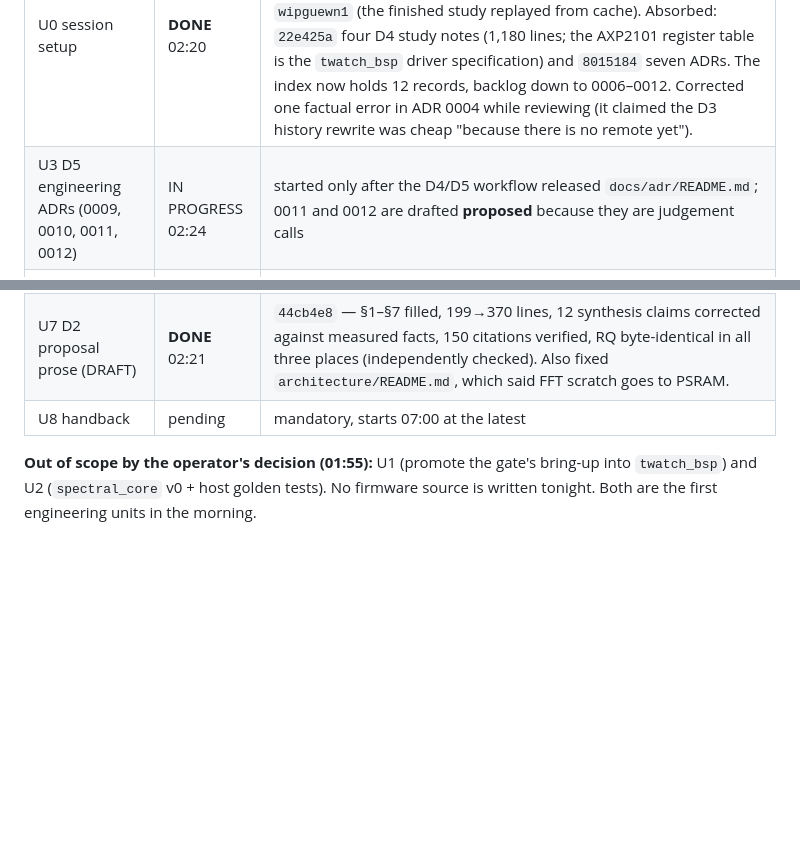
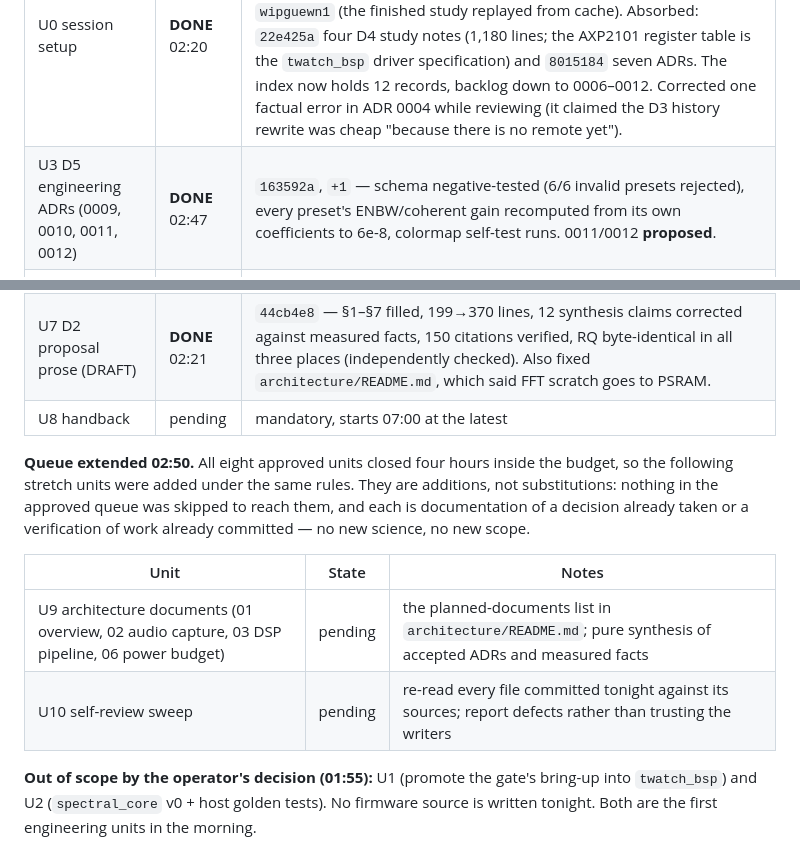
Before and after one commit to alexandergmzx/superspectral, a Markdown page: docs/session-plans/2026-08-21-overnight-phase0.md, 2 parts joined by grey strips. GitHub-like rendering; blank space fills up the shorter version.

Commit message:
[U3] session plan: U3 done; queue extended with two stretch units

```diff
--- a/docs/session-plans/2026-08-21-overnight-phase0.md
+++ b/docs/session-plans/2026-08-21-overnight-phase0.md
@@ -14,12 +14,23 @@
 | Unit | State | Notes |
 |---|---|---|
 | U0 session setup | **DONE** 02:20 | `06a4f74` — branch + this plan. **Correction:** workflow `w9e08cb66` did not survive the interrupt at 01:41:33 — three of its four study agents died mid-tool-call and the ADR phase never began. It was resumed as `wipguewn1` (the finished study replayed from cache). Absorbed: `22e425a` four D4 study notes (1,180 lines; the AXP2101 register table is the `twatch_bsp` driver specification) and `8015184` seven ADRs. The index now holds 12 records, backlog down to 0006–0012. Corrected one factual error in ADR 0004 while reviewing (it claimed the D3 history rewrite was cheap "because there is no remote yet"). |
-| U3 D5 engineering ADRs (0009, 0010, 0011, 0012) | IN PROGRESS 02:24 | started only after the D4/D5 workflow released `docs/adr/README.md`; 0011 and 0012 are drafted **proposed** because they are judgement calls |
+| U3 D5 engineering ADRs (0009, 0010, 0011, 0012) | **DONE** 02:47 | `163592a`, `+1` — schema negative-tested (6/6 invalid presets rejected), every preset's ENBW/coherent gain recomputed from its own coefficients to 6e-8, colormap self-test runs. 0011/0012 **proposed**. |
 | U4 D6 validation freeze (paper side) | **DONE** 01:58 | `d5f15e0` — GUM uncertainty budget (3 models; the sample-rate term is row 1 and the reference-mic term is what blocks an accuracy claim) + `datasets/corpora/manifest.yaml` pre-registering 6 corpora with quarantine consequences. Experiment 0001 was already at full recipe quality, so it needed no work. |
 | U5 D3 acquisition follow-ups | **DONE** 02:05 | `fc41e7d` — both quarantines resolved (mir_eval was the wrong paper, now correct and committed; XL2 re-fetched whole). YIN + Sundberg 1994: 5xx twice each, paths closed. Added `python-scripts/check_links.py` as the commit gate. |
 | U6 bibliography live-verification | **DONE** 02:21 | `3677960` — 430 URLs, 24 min of the 90-min box. 16 dead links replaced; **one cited DOI does not exist** (05 #23) and one author list is wrong (05 #44), both flagged without touching the numbers. Knowles and Bosch have delisted parts we depend on. |
 | U7 D2 proposal prose (DRAFT) | **DONE** 02:21 | `44cb4e8` — §1–§7 filled, 199→370 lines, 12 synthesis claims corrected against measured facts, 150 citations verified, RQ byte-identical in all three places (independently checked). Also fixed `architecture/README.md`, which said FFT scratch goes to PSRAM. |
 | U8 handback | pending | mandatory, starts 07:00 at the latest |
+
+**Queue extended 02:50.** All eight approved units closed four hours inside the
+budget, so the following stretch units were added under the same rules. They are
+additions, not substitutions: nothing in the approved queue was skipped to reach
+them, and each is documentation of a decision already taken or a verification of
+work already committed — no new science, no new scope.
+
+| Unit | State | Notes |
+|---|---|---|
+| U9 architecture documents (01 overview, 02 audio capture, 03 DSP pipeline, 06 power budget) | pending | the planned-documents list in `architecture/README.md`; pure synthesis of accepted ADRs and measured facts |
+| U10 self-review sweep | pending | re-read every file committed tonight against its sources; report defects rather than trusting the writers |
 
 **Out of scope by the operator's decision (01:55):** U1 (promote the gate's bring-up
 into `twatch_bsp`) and U2 (`spectral_core` v0 + host golden tests). No firmware
```
